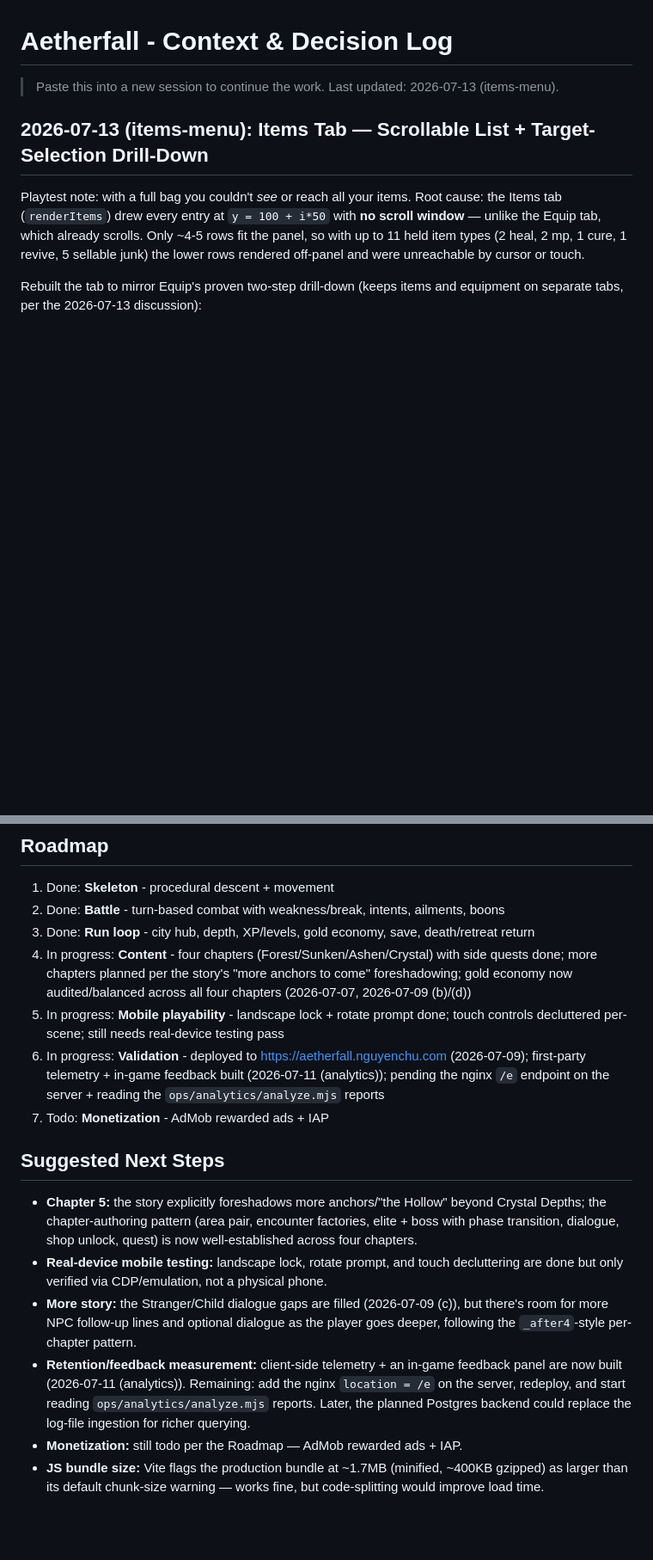
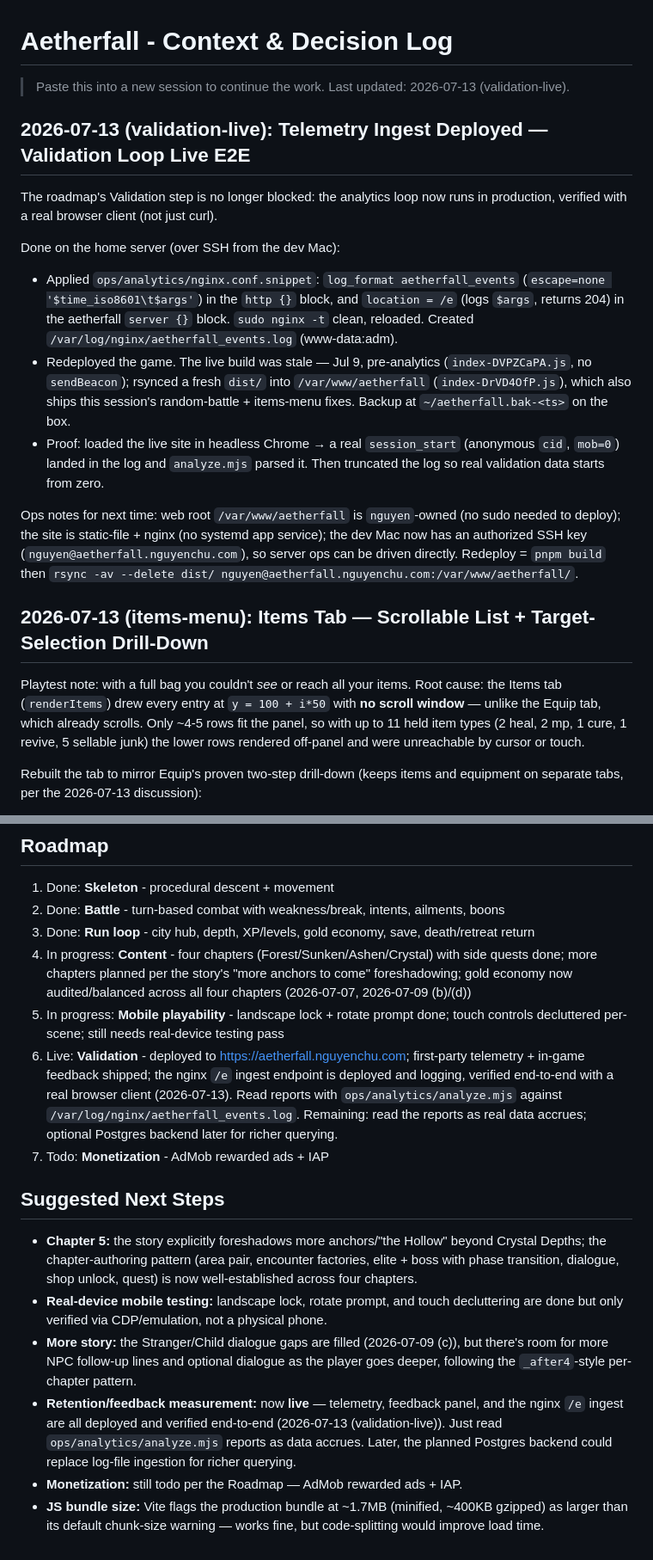
Before and after one commit to nguyenchu/aetherfall, a Markdown page: CONTEXT.md, 2 parts joined by grey strips. Shown at 86% size. GitHub-like rendering; blank space fills up the shorter version.

Commit message:
docs: mark Validation live — telemetry ingest deployed E2E
Roadmap step 6 was blocked on the nginx /e endpoint. It's now deployed on
the home server (log_format + location = /e, nginx -t clean, reloaded),
the stale live build was replaced with a fresh dist (analytics + this
session's fixes), and the loop was proven end-to-end: a real headless
browser session_start landed in the log and analyze.mjs parsed it. Test
events then truncated so real data starts clean.

Flip step 6 In progress -> Live, refresh the retention next-step, and log
the deploy details + ops notes (web root, SSH access, redeploy command).

Co-Authored-By: Claude Opus 4.8 <noreply@anthropic.com>

```diff
--- a/CONTEXT.md
+++ b/CONTEXT.md
@@ -1,6 +1,31 @@
 # Aetherfall - Context & Decision Log
 
-> Paste this into a new session to continue the work. Last updated: 2026-07-13 (items-menu).
+> Paste this into a new session to continue the work. Last updated: 2026-07-13 (validation-live).
+
+## 2026-07-13 (validation-live): Telemetry Ingest Deployed — Validation Loop Live E2E
+
+The roadmap's Validation step is no longer blocked: the analytics loop now runs
+in production, verified with a real browser client (not just curl).
+
+Done on the home server (over SSH from the dev Mac):
+- Applied `ops/analytics/nginx.conf.snippet`: `log_format aetherfall_events`
+  (`escape=none '$time_iso8601\t$args'`) in the `http {}` block, and
+  `location = /e` (logs `$args`, returns 204) in the aetherfall `server {}`
+  block. `sudo nginx -t` clean, reloaded. Created
+  `/var/log/nginx/aetherfall_events.log` (www-data:adm).
+- Redeployed the game. The live build was stale — Jul 9, pre-analytics
+  (`index-DVPZCaPA.js`, no `sendBeacon`); rsynced a fresh `dist/` into
+  `/var/www/aetherfall` (`index-DrVD4OfP.js`), which also ships this session's
+  random-battle + items-menu fixes. Backup at `~/aetherfall.bak-<ts>` on the box.
+- Proof: loaded the live site in headless Chrome → a real `session_start`
+  (anonymous `cid`, `mob=0`) landed in the log and `analyze.mjs` parsed it.
+  Then truncated the log so real validation data starts from zero.
+
+Ops notes for next time: web root `/var/www/aetherfall` is `nguyen`-owned (no
+sudo needed to deploy); the site is static-file + nginx (no systemd app service);
+the dev Mac now has an authorized SSH key (`nguyen@aetherfall.nguyenchu.com`), so
+server ops can be driven directly. Redeploy = `pnpm build` then
+`rsync -av --delete dist/ nguyen@aetherfall.nguyenchu.com:/var/www/aetherfall/`.
 
 ## 2026-07-13 (items-menu): Items Tab — Scrollable List + Target-Selection Drill-Down
 
@@ -956,9 +981,12 @@ talk, use a chapter portal to descend.
    now audited/balanced across all four chapters (2026-07-07, 2026-07-09 (b)/(d))
 5. In progress: **Mobile playability** - landscape lock + rotate prompt done; touch controls
    decluttered per-scene; still needs real-device testing pass
-6. In progress: **Validation** - deployed to https://aetherfall.nguyenchu.com (2026-07-09);
-   first-party telemetry + in-game feedback built (2026-07-11 (analytics)); pending the nginx
-   `/e` endpoint on the server + reading the `ops/analytics/analyze.mjs` reports
+6. Live: **Validation** - deployed to https://aetherfall.nguyenchu.com; first-party
+   telemetry + in-game feedback shipped; the nginx `/e` ingest endpoint is deployed
+   and logging, verified end-to-end with a real browser client (2026-07-13). Read
+   reports with `ops/analytics/analyze.mjs` against
+   `/var/log/nginx/aetherfall_events.log`. Remaining: read the reports as real data
+   accrues; optional Postgres backend later for richer querying.
 7. Todo: **Monetization** - AdMob rewarded ads + IAP
 
 ## Suggested Next Steps
@@ -974,11 +1002,11 @@ talk, use a chapter portal to descend.
   (c)), but there's room for more NPC follow-up lines and optional dialogue
   as the player goes deeper, following the `_after4`-style per-chapter
   pattern.
-- **Retention/feedback measurement:** client-side telemetry + an in-game
-  feedback panel are now built (2026-07-11 (analytics)). Remaining: add the
-  nginx `location = /e` on the server, redeploy, and start reading
-  `ops/analytics/analyze.mjs` reports. Later, the planned Postgres backend
-  could replace the log-file ingestion for richer querying.
+- **Retention/feedback measurement:** now **live** — telemetry, feedback panel,
+  and the nginx `/e` ingest are all deployed and verified end-to-end
+  (2026-07-13 (validation-live)). Just read `ops/analytics/analyze.mjs` reports
+  as data accrues. Later, the planned Postgres backend could replace log-file
+  ingestion for richer querying.
 - **Monetization:** still todo per the Roadmap — AdMob rewarded ads + IAP.
 - **JS bundle size:** Vite flags the production bundle at ~1.7MB
   (minified, ~400KB gzipped) as larger than its default chunk-size warning —
```
